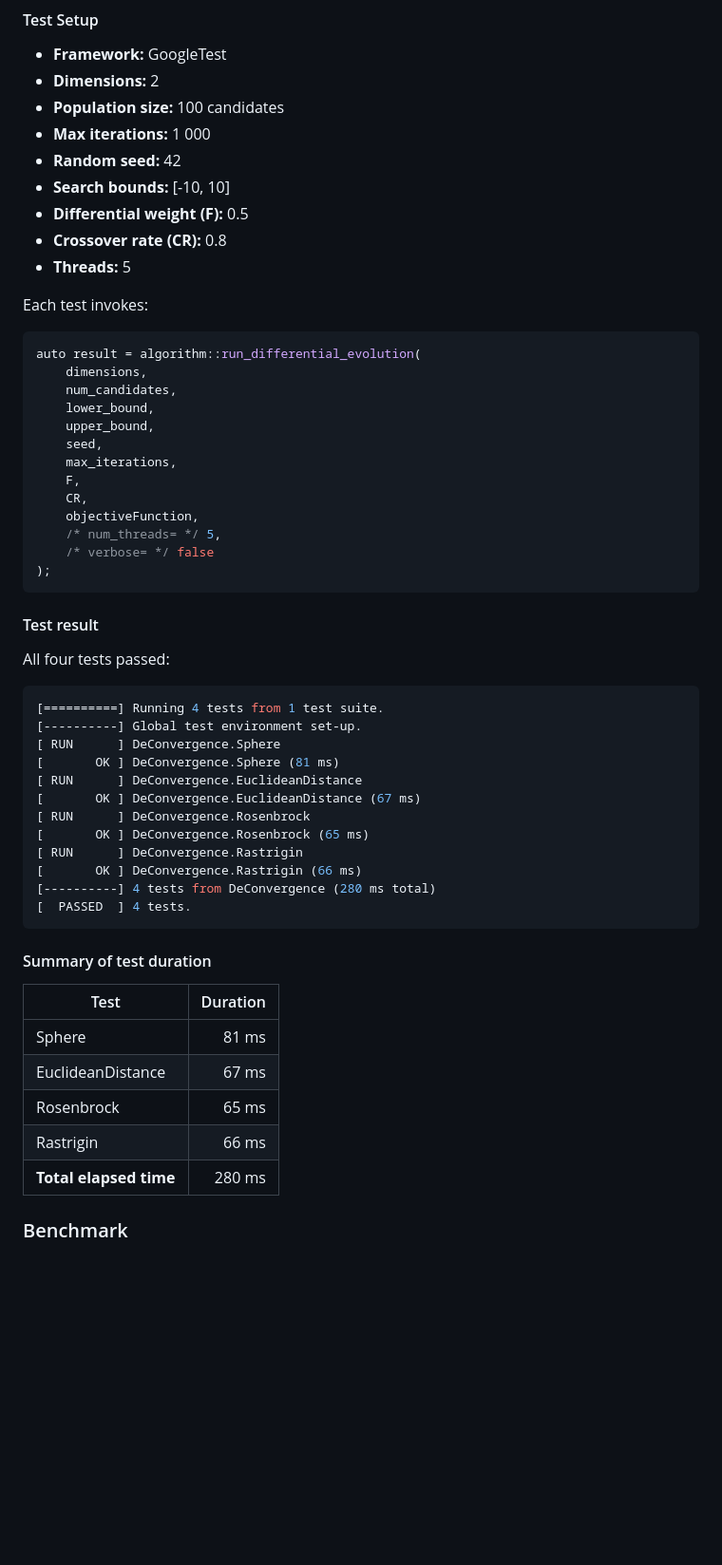
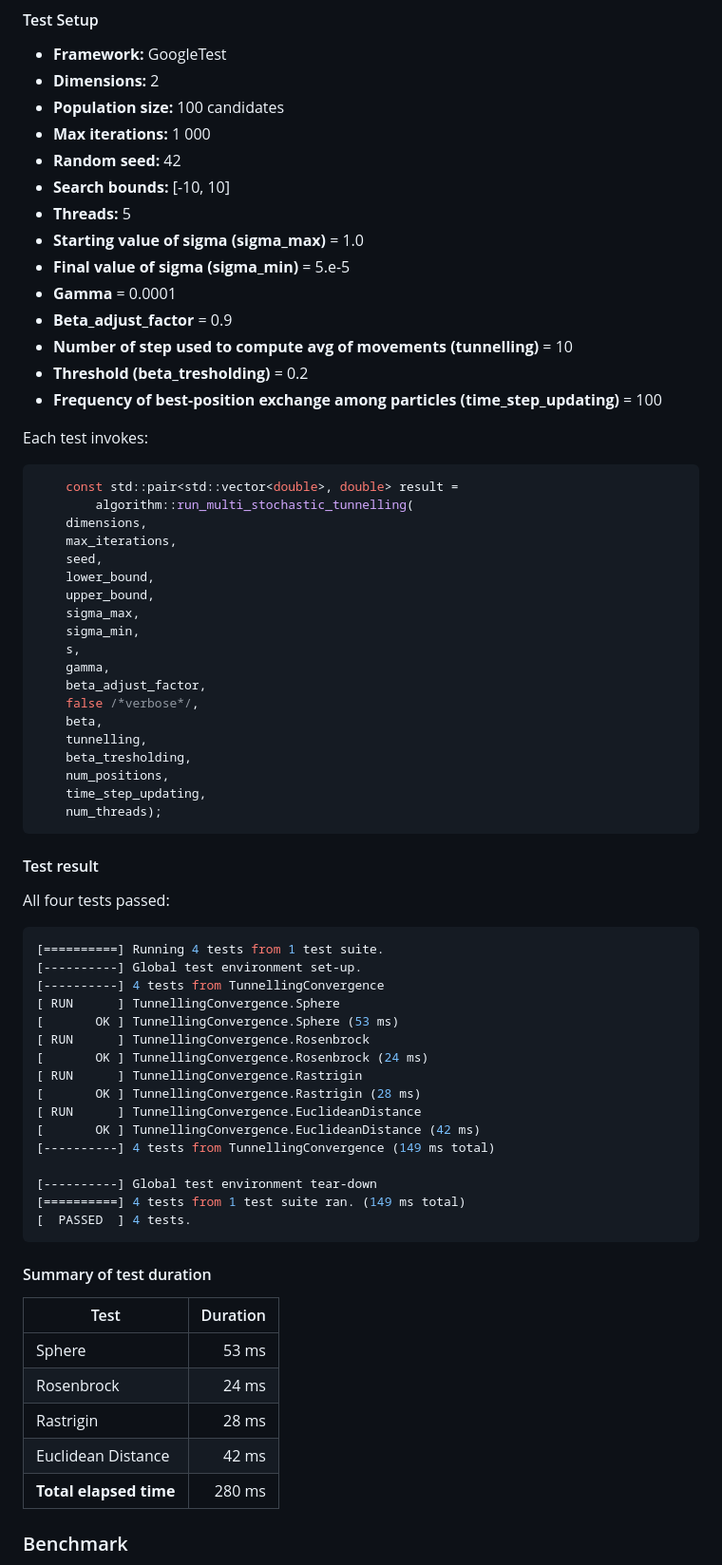
Before and after one commit to AMSC-24-25/02-swarm-02-swarm, a Markdown page: StochasticTunnelling.md, the part around one of its changes. Shown at 95% size. GitHub-like rendering; blank space fills up the shorter version.

````diff
--- a/StochasticTunnelling.md
+++ b/StochasticTunnelling.md
@@ -81,25 +59,37 @@ A comprehensive test suite is provided to verify the correctness and convergence
 - **Max iterations:** 1 000
 - **Random seed:** 42
 - **Search bounds:** \[-10, 10\]
-- **Differential weight (F):** 0.5
-- **Crossover rate (CR):** 0.8
 - **Threads:** 5
+- **Starting value of sigma (sigma_max)** = 1.0
+- **Final value of sigma (sigma_min)** = 5.e-5
+- **Gamma** = 0.0001
+- **Beta_adjust_factor** = 0.9
+- **Number of step used to compute avg of movements (tunnelling)** = 10
+- **Threshold (beta_tresholding)** = 0.2
+- **Frequency of best-position exchange among particles (time_step_updating)** = 100
+
 
 Each test invokes:
 ```cpp
-auto result = algorithm::run_differential_evolution(
+	const std::pair<std::vector<double>, double> result =
+		algorithm::run_multi_stochastic_tunnelling(
     dimensions,
-    num_candidates,
+    max_iterations,
+    seed,
     lower_bound,
     upper_bound,
-    seed,
-    max_iterations,
-    F,
-    CR,
-    objectiveFunction,
-    /* num_threads= */ 5,
-    /* verbose= */ false
-);
+    sigma_max,
+    sigma_min,
+    s,
+    gamma,
+    beta_adjust_factor,
+    false /*verbose*/,
+    beta,
+    tunnelling,
+    beta_tresholding,
+    num_positions,
+    time_step_updating,
+    num_threads);
 ```
 #### Test result
 All four tests passed:
@@ -107,15 +97,19 @@ All four tests passed:
 ```console
 [==========] Running 4 tests from 1 test suite.
 [----------] Global test environment set-up.
-[ RUN      ] DeConvergence.Sphere
-[       OK ] DeConvergence.Sphere (81 ms)
-[ RUN      ] DeConvergence.EuclideanDistance
-[       OK ] DeConvergence.EuclideanDistance (67 ms)
-[ RUN      ] DeConvergence.Rosenbrock
-[       OK ] DeConvergence.Rosenbrock (65 ms)
-[ RUN      ] DeConvergence.Rastrigin
-[       OK ] DeConvergence.Rastrigin (66 ms)
-[----------] 4 tests from DeConvergence (280 ms total)
+[----------] 4 tests from TunnellingConvergence
+[ RUN      ] TunnellingConvergence.Sphere
+[       OK ] TunnellingConvergence.Sphere (53 ms)
+[ RUN      ] TunnellingConvergence.Rosenbrock
+[       OK ] TunnellingConvergence.Rosenbrock (24 ms)
+[ RUN      ] TunnellingConvergence.Rastrigin
+[       OK ] TunnellingConvergence.Rastrigin (28 ms)
+[ RUN      ] TunnellingConvergence.EuclideanDistance
+[       OK ] TunnellingConvergence.EuclideanDistance (42 ms)
+[----------] 4 tests from TunnellingConvergence (149 ms total)
+
+[----------] Global test environment tear-down
+[==========] 4 tests from 1 test suite ran. (149 ms total)
 [  PASSED  ] 4 tests.
 ```
 
@@ -123,10 +117,10 @@ All four tests passed:
 #### Summary of test duration
 | Test                   | Duration |
 | ---------------------- | -------: |
-| Sphere                 |    81 ms |
-| EuclideanDistance      |    67 ms |
-| Rosenbrock             |    65 ms |
-| Rastrigin              |    66 ms |
+| Sphere                 |    53 ms |
+| Rosenbrock             |    24 ms |
+| Rastrigin              |    28 ms |
+| Euclidean Distance     |    42 ms
 | **Total elapsed time** |   280 ms |
 
 
````
Also changed, not shown: other parts of StochasticTunnelling.md (+11 -33 lines).
